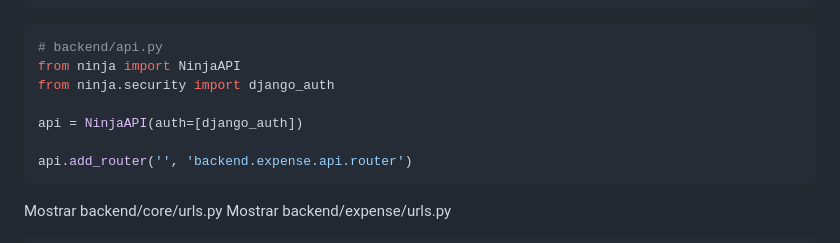
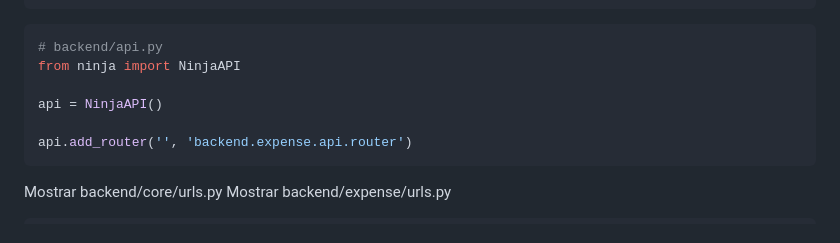
Before and after one commit to rg3915/alpinejs-django-ninja-crud, a Markdown page: passo-a-passo.md, the part around the change. GitHub-like rendering.

Commit message:
remove django_auth

````diff
--- a/passo-a-passo.md
+++ b/passo-a-passo.md
@@ -72,9 +72,8 @@ for expense in expenses_data:
 ```python
 # backend/api.py
 from ninja import NinjaAPI
-from ninja.security import django_auth
 
-api = NinjaAPI(auth=[django_auth])
+api = NinjaAPI()
 
 api.add_router('', 'backend.expense.api.router')
 ```
````
